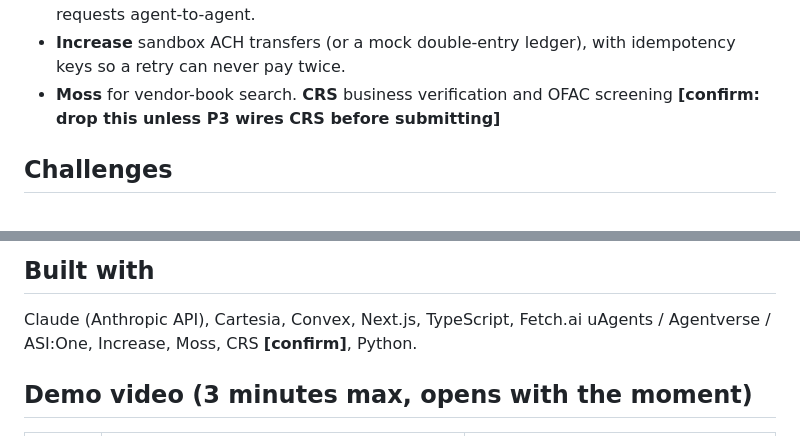
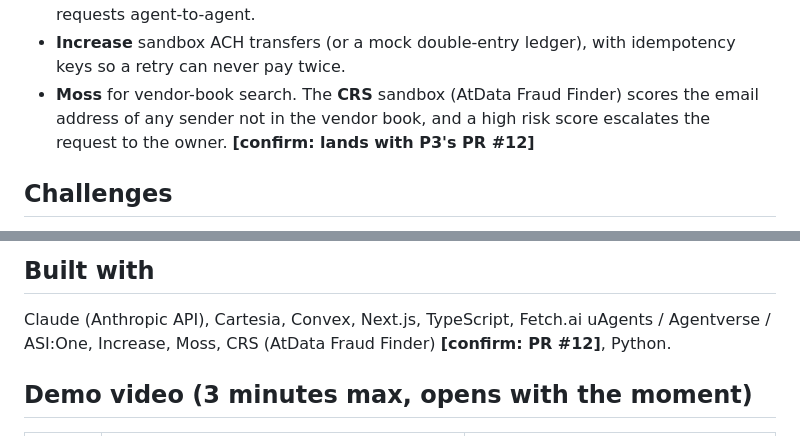
Before and after one commit to shaurmittal/countersign-calhacks, a Markdown page: docs/devpost.md, 2 parts joined by grey strips. Rendered like a GitHub page.

```diff
--- a/docs/devpost.md
+++ b/docs/devpost.md
@@ -43,8 +43,9 @@ phone call to its own number, web chat, or another agent over Fetch.ai's Chat Pr
   and approve pending payments in ASI:One; a demo vendor billing agent sends requests agent-to-agent.
 - **Increase** sandbox ACH transfers (or a mock double-entry ledger), with idempotency keys so a
   retry can never pay twice.
-- **Moss** for vendor-book search. **CRS** business verification and OFAC screening **[confirm: drop
-  this unless P3 wires CRS before submitting]**
+- **Moss** for vendor-book search. The **CRS** sandbox (AtData Fraud Finder) scores the email
+  address of any sender not in the vendor book, and a high risk score escalates the request to the
+  owner. **[confirm: lands with P3's PR #12]**
 
 ## Challenges
 
@@ -69,7 +70,7 @@ vendor-side Countersign so two agents can verify each other.
 ## Built with
 
 Claude (Anthropic API), Cartesia, Convex, Next.js, TypeScript, Fetch.ai uAgents / Agentverse /
-ASI:One, Increase, Moss, CRS **[confirm]**, Python.
+ASI:One, Increase, Moss, CRS (AtData Fraud Finder) **[confirm: PR #12]**, Python.
 
 ## Demo video (3 minutes max, opens with the moment)
 
```
Also changed, not shown: README.md (+5 -4 lines).
